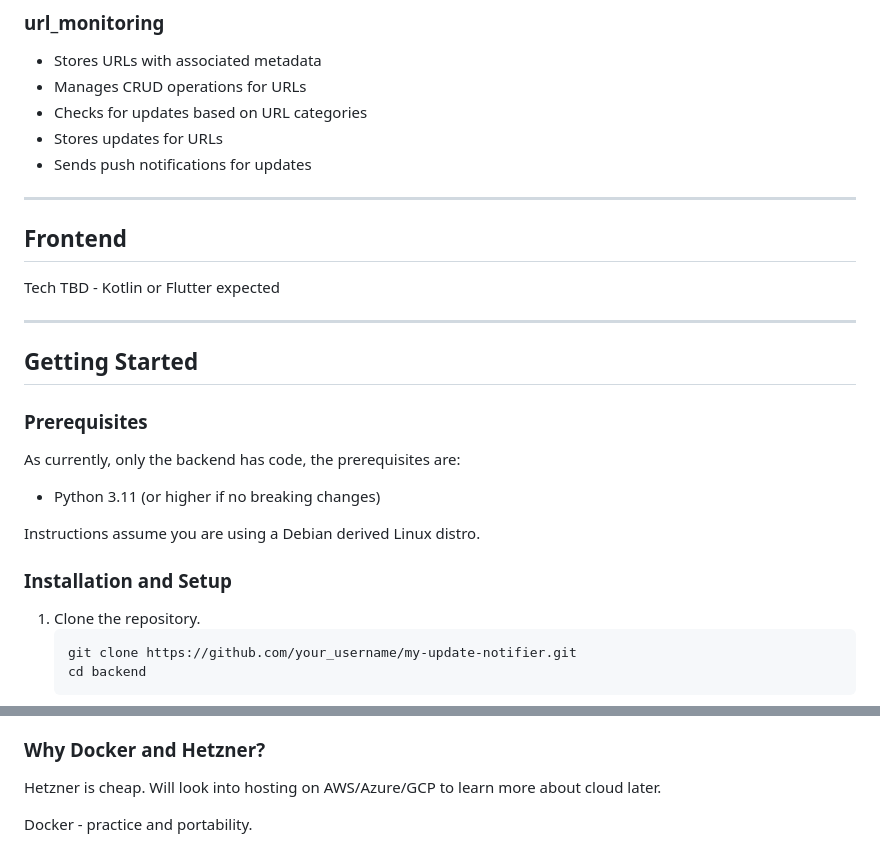
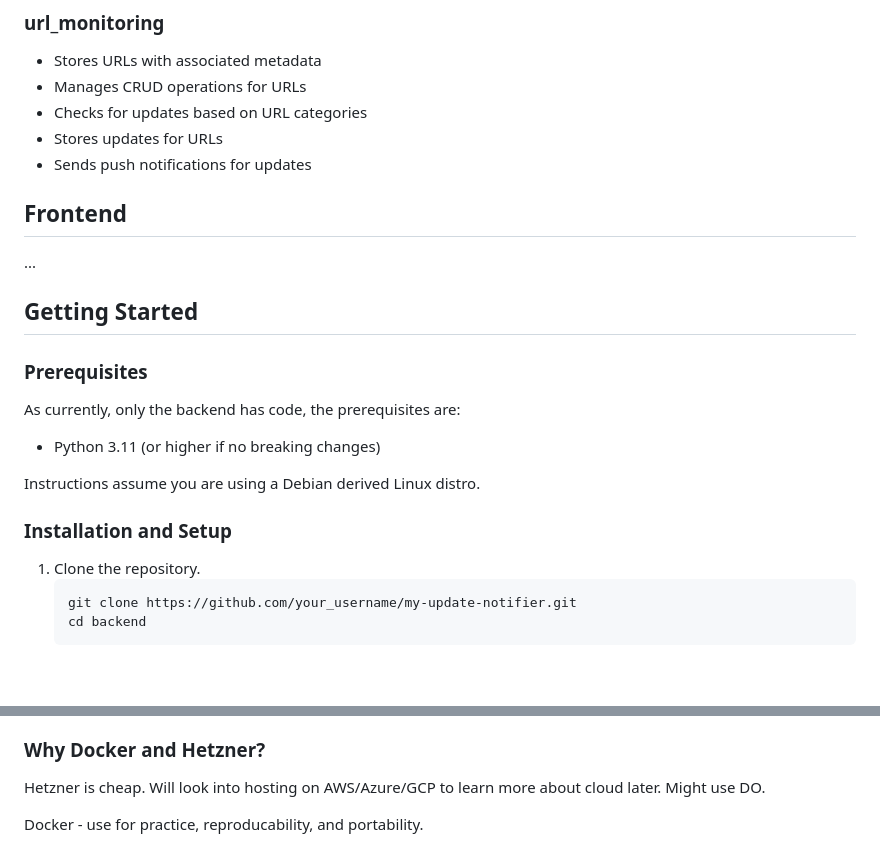
Before and after one commit to LCEnzo/Notif, a Markdown page: README.md, 2 parts joined by grey strips. GitHub-like rendering; blank space fills up the shorter version.

````diff
--- a/README.md
+++ b/README.md
@@ -28,13 +26,9 @@ The backend has the following apps:
 - Stores updates for URLs
 - Sends push notifications for updates
 
----
-
 ## Frontend
 
-Tech TBD - Kotlin or Flutter expected
-
----
+...
 
 ## Getting Started
 
@@ -47,7 +41,6 @@ As currently, only the backend has code, the prerequisites are:
 Instructions assume you are using a Debian derived Linux distro.
 
 ### Installation and Setup
-
 
 1. Clone the repository.
 	```bash
@@ -154,6 +144,6 @@ I wanted to have one frontend for multiple platforms, and it seems a nice choice
 
 ### Why Docker and Hetzner?
 
-Hetzner is cheap. Will look into hosting on AWS/Azure/GCP to learn more about cloud later.
+Hetzner is cheap. Will look into hosting on AWS/Azure/GCP to learn more about cloud later. Might use DO.
 
-Docker - practice and portability.
+Docker - use for practice, reproducability, and portability.
````
Also changed, not shown: other parts of README.md (+0 -5 lines).
